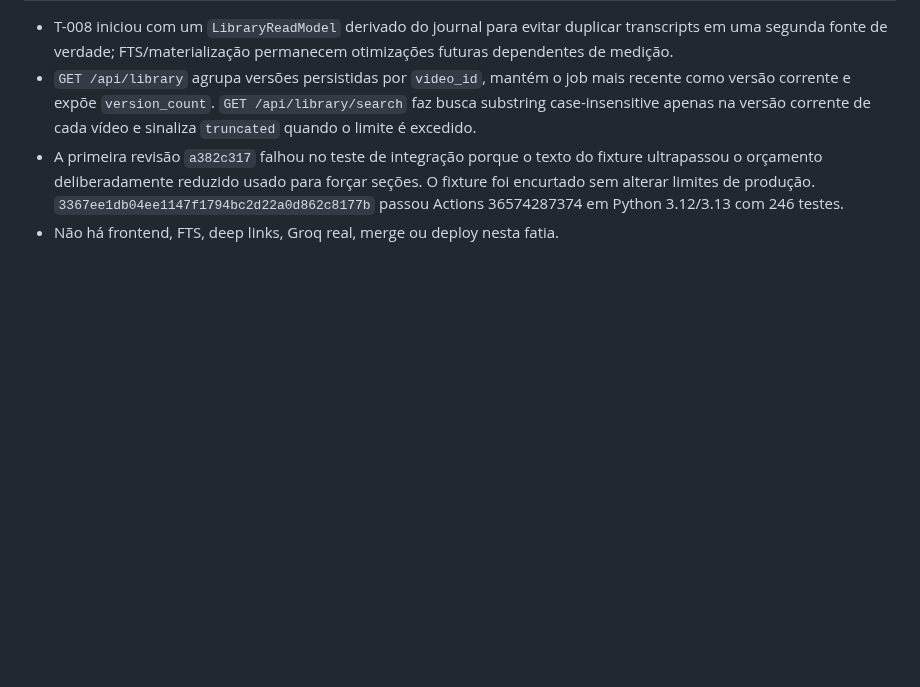
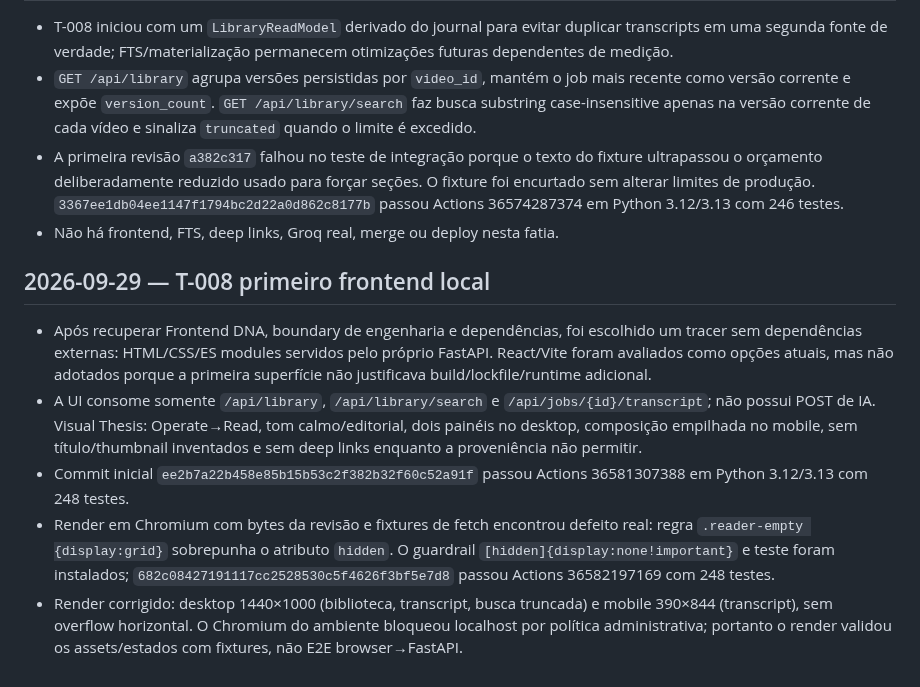
Before and after one commit to LuigiAPCPereira/SignalTranscript, a Markdown page: SESSION_LOG.md, the part around the change. GitHub-like rendering; blank space fills up the shorter version.

Commit message:
docs(t008): preserve frontend render milestone

```diff
--- a/SESSION_LOG.md
+++ b/SESSION_LOG.md
@@ -45,3 +45,12 @@
 - `GET /api/library` agrupa versões persistidas por `video_id`, mantém o job mais recente como versão corrente e expõe `version_count`. `GET /api/library/search` faz busca substring case-insensitive apenas na versão corrente de cada vídeo e sinaliza `truncated` quando o limite é excedido.
 - A primeira revisão `a382c317` falhou no teste de integração porque o texto do fixture ultrapassou o orçamento deliberadamente reduzido usado para forçar seções. O fixture foi encurtado sem alterar limites de produção. `3367ee1db04ee1147f1794bc2d22a0d862c8177b` passou Actions 36574287374 em Python 3.12/3.13 com 246 testes.
 - Não há frontend, FTS, deep links, Groq real, merge ou deploy nesta fatia.
+
+
+## 2026-09-29 — T-008 primeiro frontend local
+
+- Após recuperar Frontend DNA, boundary de engenharia e dependências, foi escolhido um tracer sem dependências externas: HTML/CSS/ES modules servidos pelo próprio FastAPI. React/Vite foram avaliados como opções atuais, mas não adotados porque a primeira superfície não justificava build/lockfile/runtime adicional.
+- A UI consome somente `/api/library`, `/api/library/search` e `/api/jobs/{id}/transcript`; não possui POST de IA. Visual Thesis: Operate→Read, tom calmo/editorial, dois painéis no desktop, composição empilhada no mobile, sem título/thumbnail inventados e sem deep links enquanto a proveniência não permitir.
+- Commit inicial `ee2b7a22b458e85b15b53c2f382b32f60c52a91f` passou Actions 36581307388 em Python 3.12/3.13 com 248 testes.
+- Render em Chromium com bytes da revisão e fixtures de fetch encontrou defeito real: regra `.reader-empty {display:grid}` sobrepunha o atributo `hidden`. O guardrail `[hidden]{display:none!important}` e teste foram instalados; `682c08427191117cc2528530c5f4626f3bf5e7d8` passou Actions 36582197169 com 248 testes.
+- Render corrigido: desktop 1440×1000 (biblioteca, transcript, busca truncada) e mobile 390×844 (transcript), sem overflow horizontal. O Chromium do ambiente bloqueou localhost por política administrativa; portanto o render validou os assets/estados com fixtures, não E2E browser→FastAPI.
```
